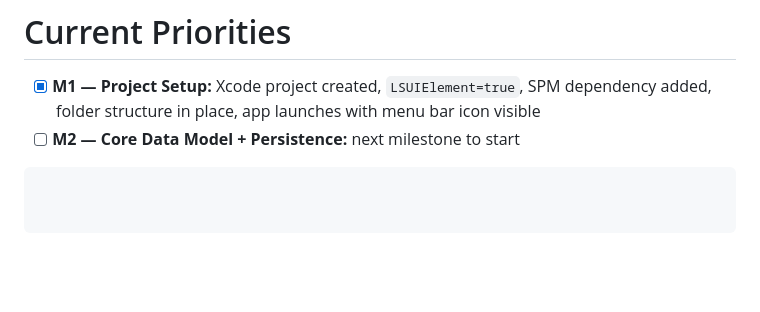
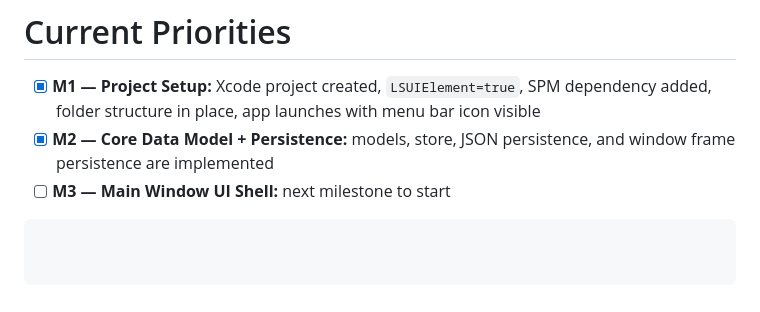
Before and after one commit to emartx/QlipX, a Markdown page: QlipX/AGENTS.md, the part around the change. Drawn GitHub-style; blank space fills up the shorter version.

Commit message:
update current priorities

````diff
--- a/QlipX/AGENTS.md
+++ b/QlipX/AGENTS.md
@@ -88,5 +88,6 @@ QlipX/
 
 # Current Priorities
 - [x] **M1 — Project Setup:** Xcode project created, `LSUIElement=true`, SPM dependency added, folder structure in place, app launches with menu bar icon visible
-- [ ] **M2 — Core Data Model + Persistence:** next milestone to start
+- [x] **M2 — Core Data Model + Persistence:** models, store, JSON persistence, and window frame persistence are implemented
+- [ ] **M3 — Main Window UI Shell:** next milestone to start
 ```
````
